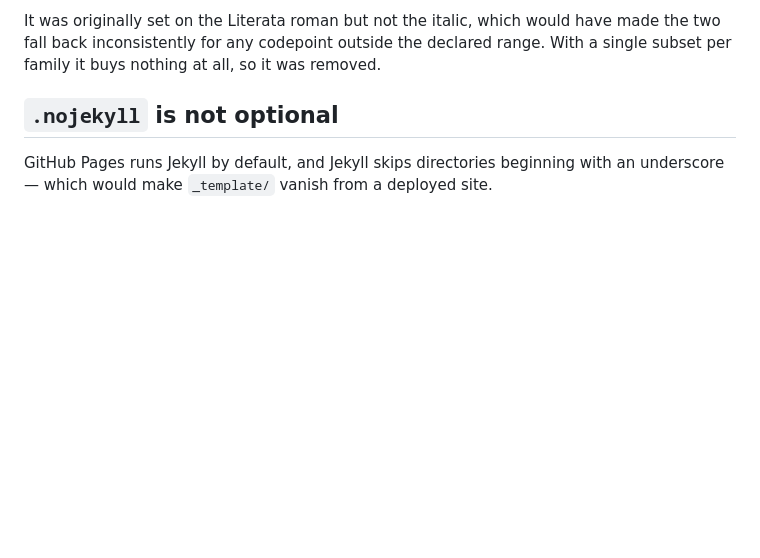
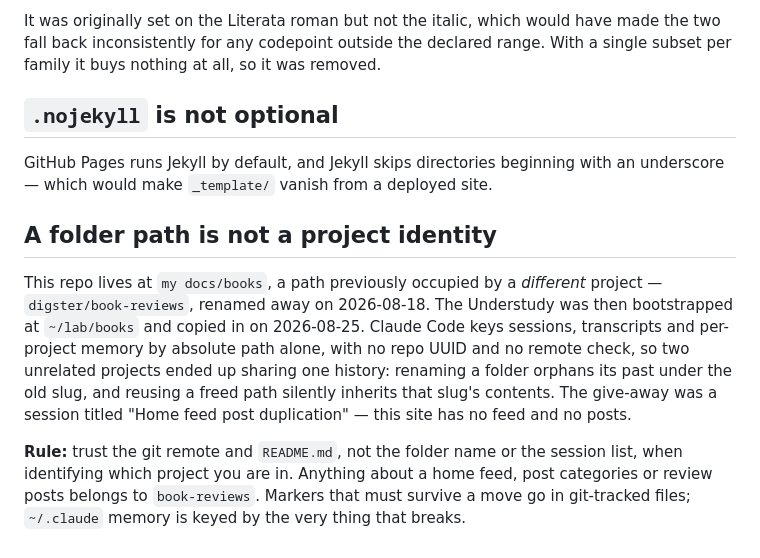
Before and after one commit to digster/books, a Markdown page: LEARNINGS.md, the part around the change. Drawn GitHub-style; blank space fills up the shorter version.

Commit message:
Distinguish The Understudy from the book-reviews project
This path was occupied by digster/book-reviews until it was renamed on
2026-08-18, and The Understudy was copied here from ~/lab/books on
2026-08-25. Claude Code keys sessions and per-project memory by absolute
path, so both projects' histories appear under one folder.

Add a git-tracked identity note to the README and a LEARNINGS entry on
path-as-identity. Markers that must survive a move belong in git; the
~/.claude memory store is keyed by the very thing that breaks.

```diff
--- a/LEARNINGS.md
+++ b/LEARNINGS.md
@@ -105,3 +105,20 @@ was removed.
 GitHub Pages runs Jekyll by default, and Jekyll skips directories beginning
 with an underscore — which would make `_template/` vanish from a deployed
 site.
+
+## A folder path is not a project identity
+
+This repo lives at `my docs/books`, a path previously occupied by a *different*
+project — `digster/book-reviews`, renamed away on 2026-08-18. The Understudy
+was then bootstrapped at `~/lab/books` and copied in on 2026-08-25. Claude Code
+keys sessions, transcripts and per-project memory by absolute path alone, with
+no repo UUID and no remote check, so two unrelated projects ended up sharing one
+history: renaming a folder orphans its past under the old slug, and reusing a
+freed path silently inherits that slug's contents. The give-away was a session
+titled "Home feed post duplication" — this site has no feed and no posts.
+
+**Rule:** trust the git remote and `README.md`, not the folder name or the
+session list, when identifying which project you are in. Anything about a home
+feed, post categories or review posts belongs to `book-reviews`. Markers that
+must survive a move go in git-tracked files; `~/.claude` memory is keyed by the
+very thing that breaks.
```
Also changed, not shown: README.md (+9 -0 lines).
